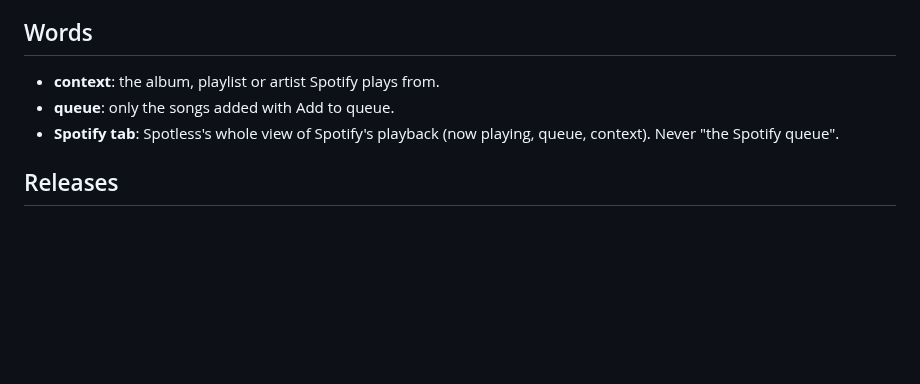
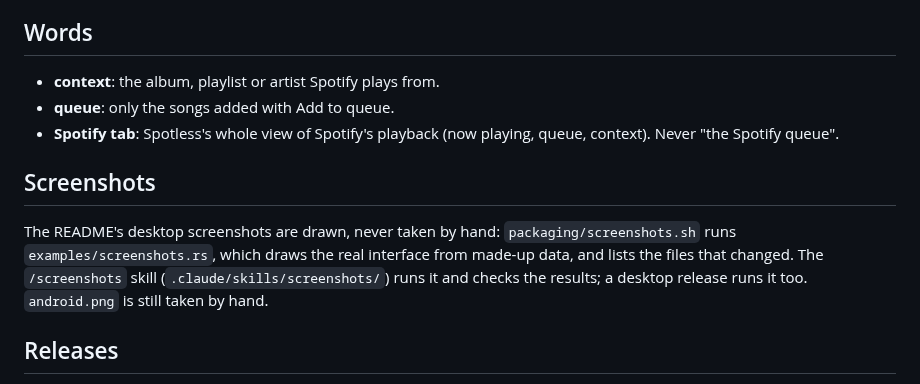
Before and after one commit to nix-codes/spotless, a Markdown page: CLAUDE.md, the part around the change. GitHub-like rendering; blank space fills up the shorter version.

```diff
--- a/CLAUDE.md
+++ b/CLAUDE.md
@@ -44,6 +44,15 @@ The body, when there is one, says why and how, in a short paragraph.
 - **Spotify tab**: Spotless's whole view of Spotify's playback (now
   playing, queue, context). Never "the Spotify queue".
 
+## Screenshots
+
+The README's desktop screenshots are drawn, never taken by hand:
+`packaging/screenshots.sh` runs `examples/screenshots.rs`, which draws the
+real interface from made-up data, and lists the files that changed. The
+`/screenshots` skill (`.claude/skills/screenshots/`) runs it and checks the
+results; a desktop release runs it too. `android.png` is still taken by
+hand.
+
 ## Releases
 
 Each app is released on its own, from `main`: `packaging/release.sh`
```
Also changed, not shown: README.md (+22 -3 lines), docs/screenshots/browse-winamp.png, docs/screenshots/browse.png (added), docs/screenshots/phosphor-amber.png (added), docs/screenshots/playlist-winamp.png, docs/screenshots/playlist.png, docs/screenshots/settings.png (added), 8 other files.
